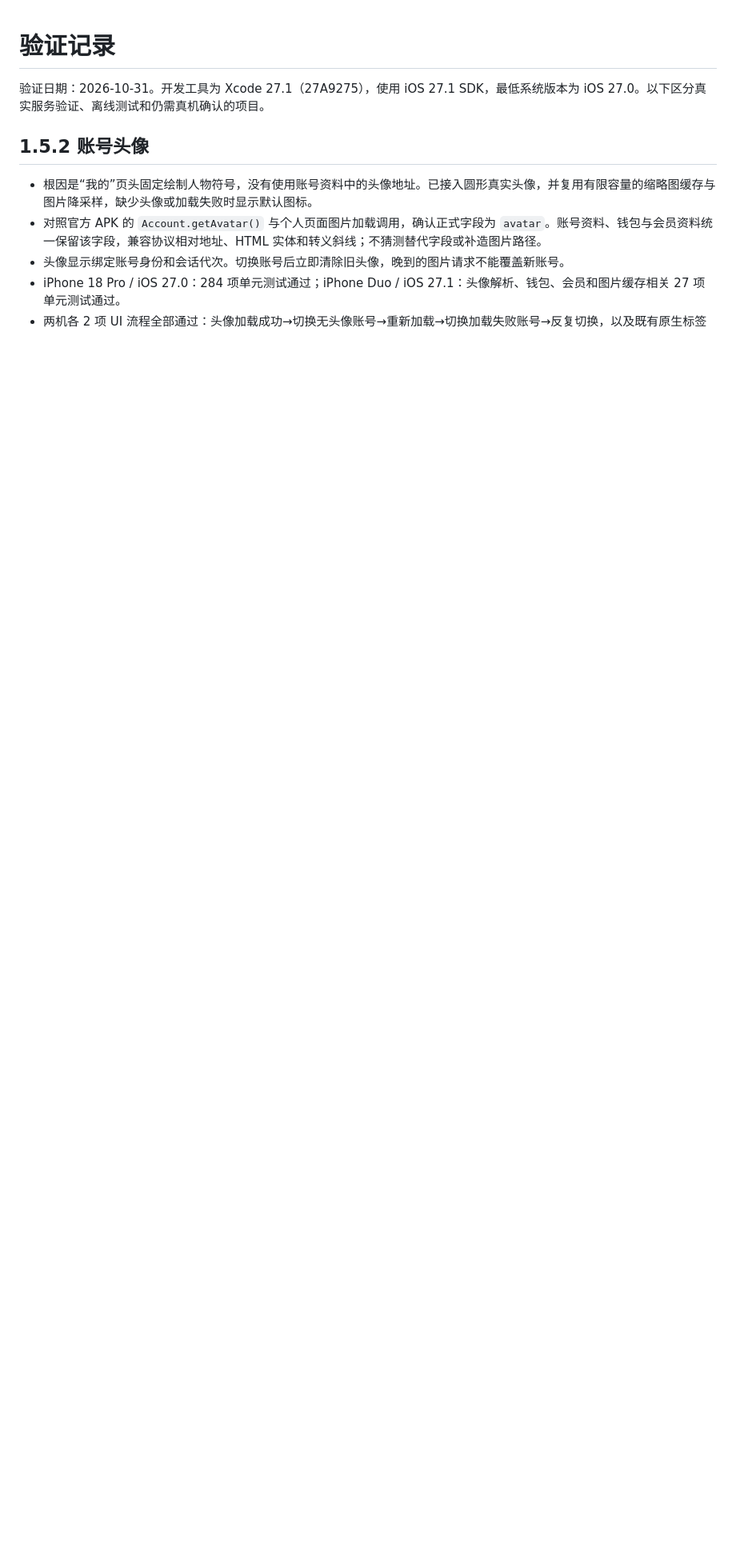
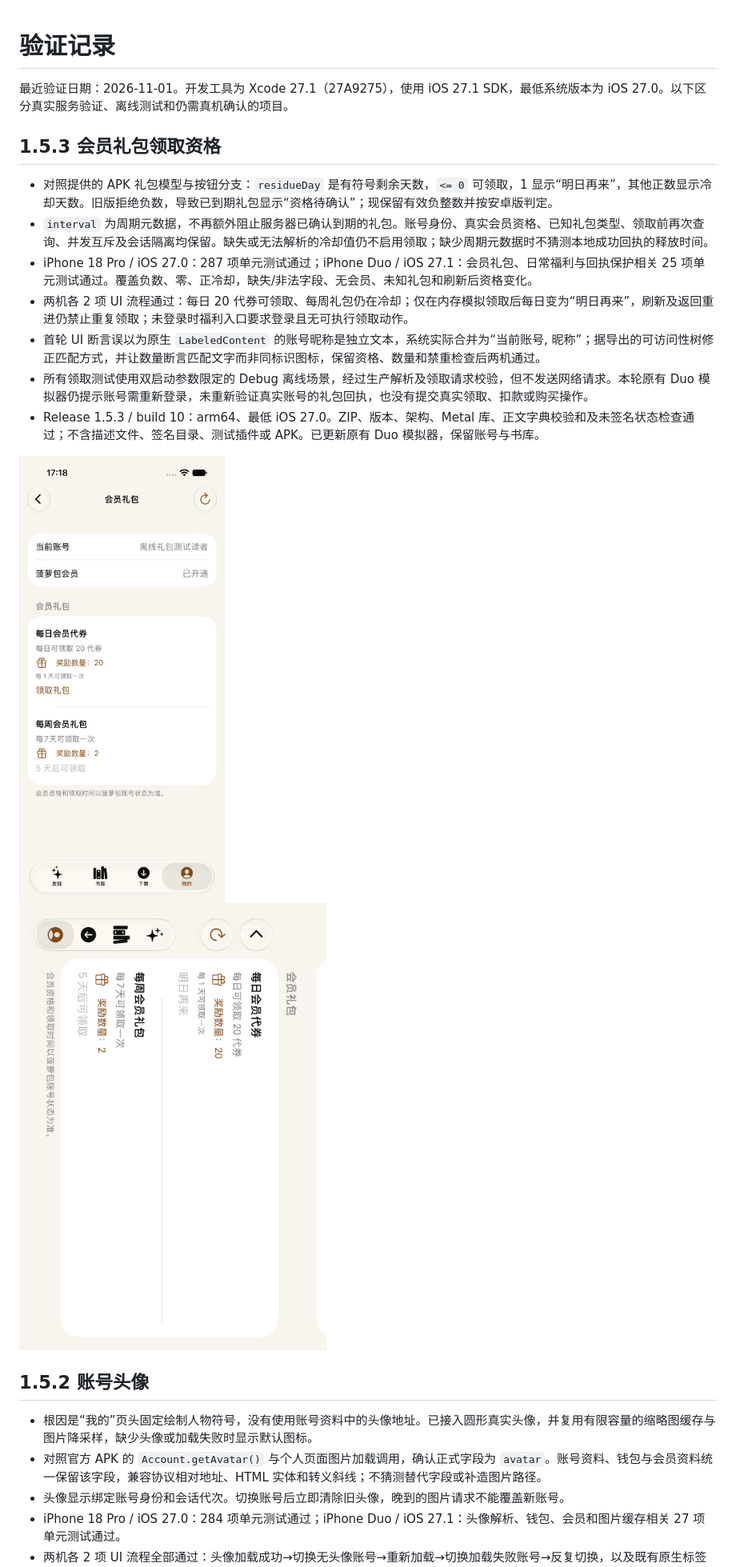
Before and after one commit to MichaelXiao-GIS/FlowReader-iOS, a Markdown page: docs/VALIDATION.md, the part around the change. Shown at 80% size. Drawn GitHub-style; pictures changed too: docs/screenshots/duo-gifts-claimed-1.5.3.jpg (added), docs/screenshots/iphone18pro-gifts-ready-1.5.3.jpg (added); blank space fills up the shorter version.

```diff
--- a/docs/VALIDATION.md
+++ b/docs/VALIDATION.md
@@ -1,6 +1,20 @@
 # 验证记录
 
-验证日期：2026-10-31。开发工具为 Xcode 27.1（27A9275），使用 iOS 27.1 SDK，最低系统版本为 iOS 27.0。以下区分真实服务验证、离线测试和仍需真机确认的项目。
+最近验证日期：2026-11-01。开发工具为 Xcode 27.1（27A9275），使用 iOS 27.1 SDK，最低系统版本为 iOS 27.0。以下区分真实服务验证、离线测试和仍需真机确认的项目。
+
+## 1.5.3 会员礼包领取资格
+
+- 对照提供的 APK 礼包模型与按钮分支：`residueDay` 是有符号剩余天数，`<= 0` 可领取，1 显示“明日再来”，其他正数显示冷却天数。旧版拒绝负数，导致已到期礼包显示“资格待确认”；现保留有效负整数并按安卓版判定。
+- `interval` 为周期元数据，不再额外阻止服务器已确认到期的礼包。账号身份、真实会员资格、已知礼包类型、领取前再次查询、并发互斥及会话隔离均保留。缺失或无法解析的冷却值仍不启用领取；缺少周期元数据时不猜测本地成功回执的释放时间。
+- iPhone 18 Pro / iOS 27.0：287 项单元测试通过；iPhone Duo / iOS 27.1：会员礼包、日常福利与回执保护相关 25 项单元测试通过。覆盖负数、零、正冷却，缺失/非法字段、无会员、未知礼包和刷新后资格变化。
+- 两机各 2 项 UI 流程通过：每日 20 代券可领取、每周礼包仍在冷却；仅在内存模拟领取后每日变为“明日再来”，刷新及返回重进仍禁止重复领取；未登录时福利入口要求登录且无可执行领取动作。
+- 首轮 UI 断言误以为原生 `LabeledContent` 的账号昵称是独立文本，系统实际合并为“当前账号, 昵称”；据导出的可访问性树修正匹配方式，并让数量断言匹配文字而非同标识图标，保留资格、数量和禁重检查后两机通过。
+- 所有领取测试使用双启动参数限定的 Debug 离线场景，经过生产解析及领取请求校验，但不发送网络请求。本轮原有 Duo 模拟器仍提示账号需重新登录，未重新验证真实账号的礼包回执，也没有提交真实领取、扣款或购买操作。
+- Release 1.5.3 / build 10：arm64、最低 iOS 27.0。ZIP、版本、架构、Metal 库、正文字典校验和及未签名状态检查通过；不含描述文件、签名目录、测试插件或 APK。已更新原有 Duo 模拟器，保留账号与书库。
+
+<img src="screenshots/iphone18pro-gifts-ready-1.5.3.jpg" width="340" alt="离线测试：每日礼包可领取，每周礼包仍在冷却">
+
+![Duo 离线模拟领取后刷新：每日明日再来，每周继续冷却](screenshots/duo-gifts-claimed-1.5.3.jpg)
 
 ## 1.5.2 账号头像
 
```
Also changed, not shown: README.md (+1 -1 lines), docs/API_COMPATIBILITY.md (+5 -1 lines), 9 other files.
